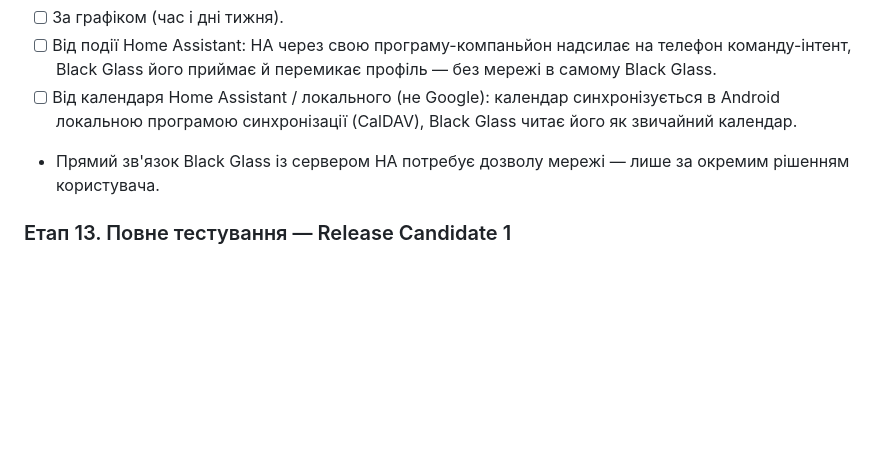
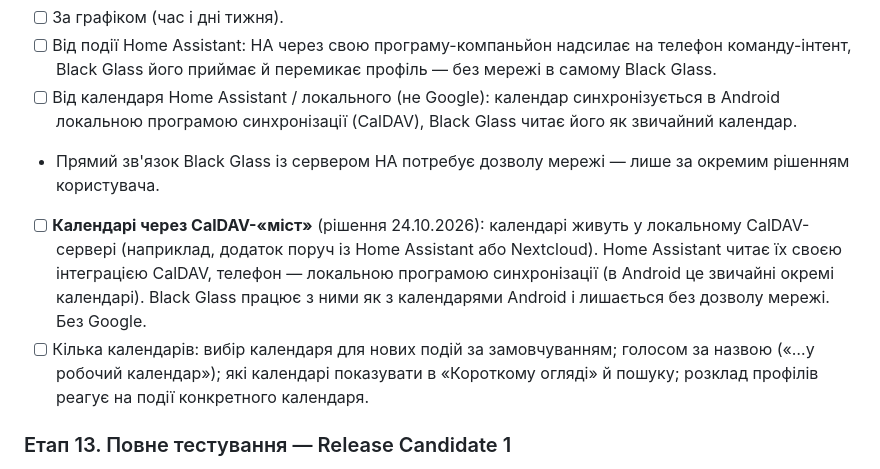
Before and after one commit to install-pixel/install-pixell, a Markdown page: blacklaunch/ROADMAP.md, the part around the change. Rendered like a GitHub page; blank space fills up the shorter version.

Commit message:
docs(roadmap): CalDAV bridge for Home Assistant and phone calendars, multiple calendars [skip ci]
Co-Authored-By: Claude Opus 5.5 <noreply@anthropic.com>
Claude-Session: https://claude.ai/code/session_01UxXYodF734GRzA8YooRTd2

```diff
--- a/blacklaunch/ROADMAP.md
+++ b/blacklaunch/ROADMAP.md
@@ -360,6 +360,12 @@ WorkManager або неточні будильники, без `SCHEDULE_EXACT_A
 - [ ] Від календаря Home Assistant / локального (не Google): календар синхронізується в Android
   локальною програмою синхронізації (CalDAV), Black Glass читає його як звичайний календар.
 - Прямий зв'язок Black Glass із сервером HA потребує дозволу мережі — лише за окремим рішенням користувача.
+- [ ] **Календарі через CalDAV-«міст»** (рішення 24.10.2026): календарі живуть у локальному CalDAV-сервері
+  (наприклад, додаток поруч із Home Assistant або Nextcloud). Home Assistant читає їх своєю інтеграцією CalDAV,
+  телефон — локальною програмою синхронізації (в Android це звичайні окремі календарі). Black Glass працює з ними
+  як з календарями Android і лишається без дозволу мережі. Без Google.
+- [ ] Кілька календарів: вибір календаря для нових подій за замовчуванням; голосом за назвою («…у робочий календар»);
+  які календарі показувати в «Короткому огляді» й пошуку; розклад профілів реагує на події конкретного календаря.
 
 ### Етап 13. Повне тестування — Release Candidate 1
 Повний чекліст функціональних тестів і тестів надійності з версії 1.0 на вашому телефоні;
```
